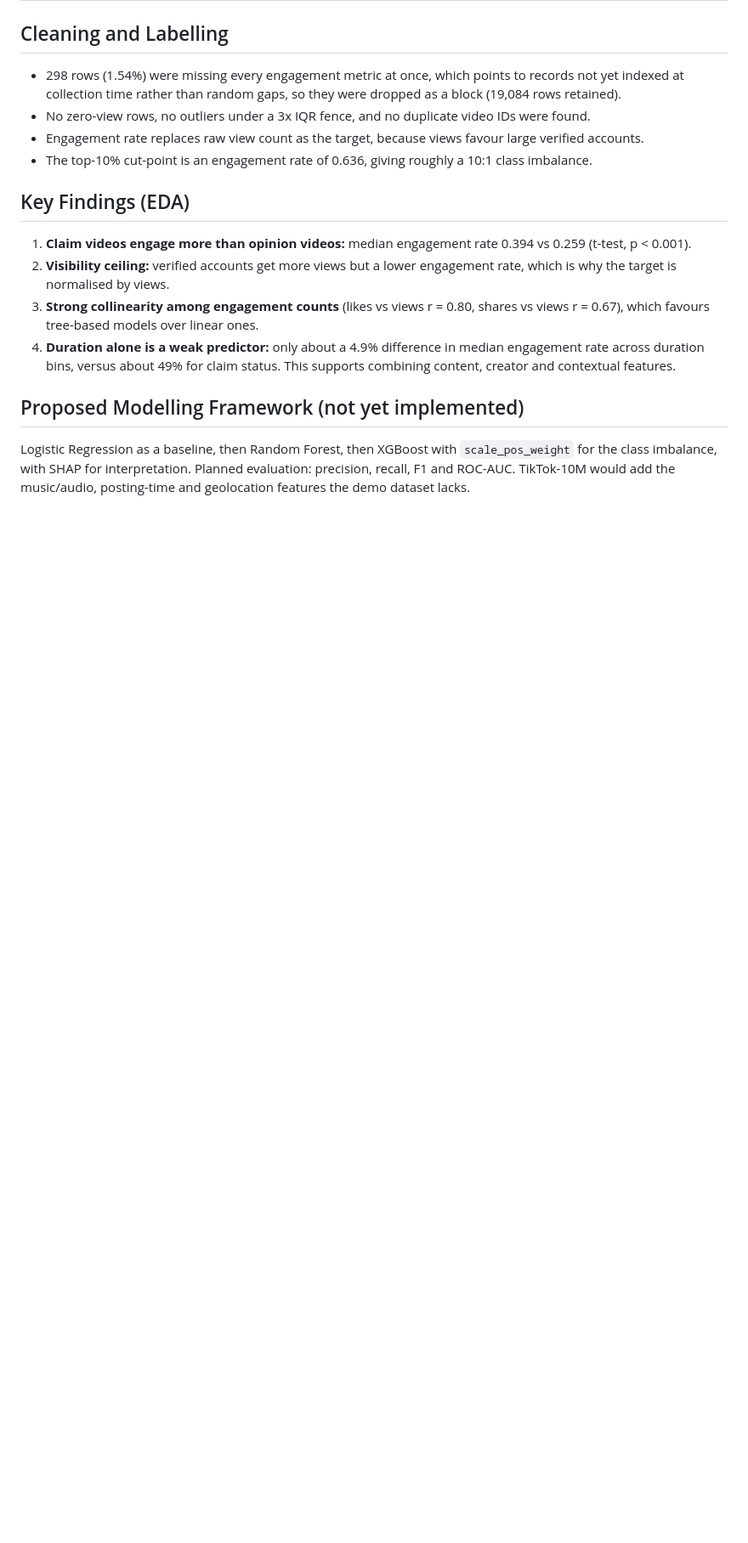
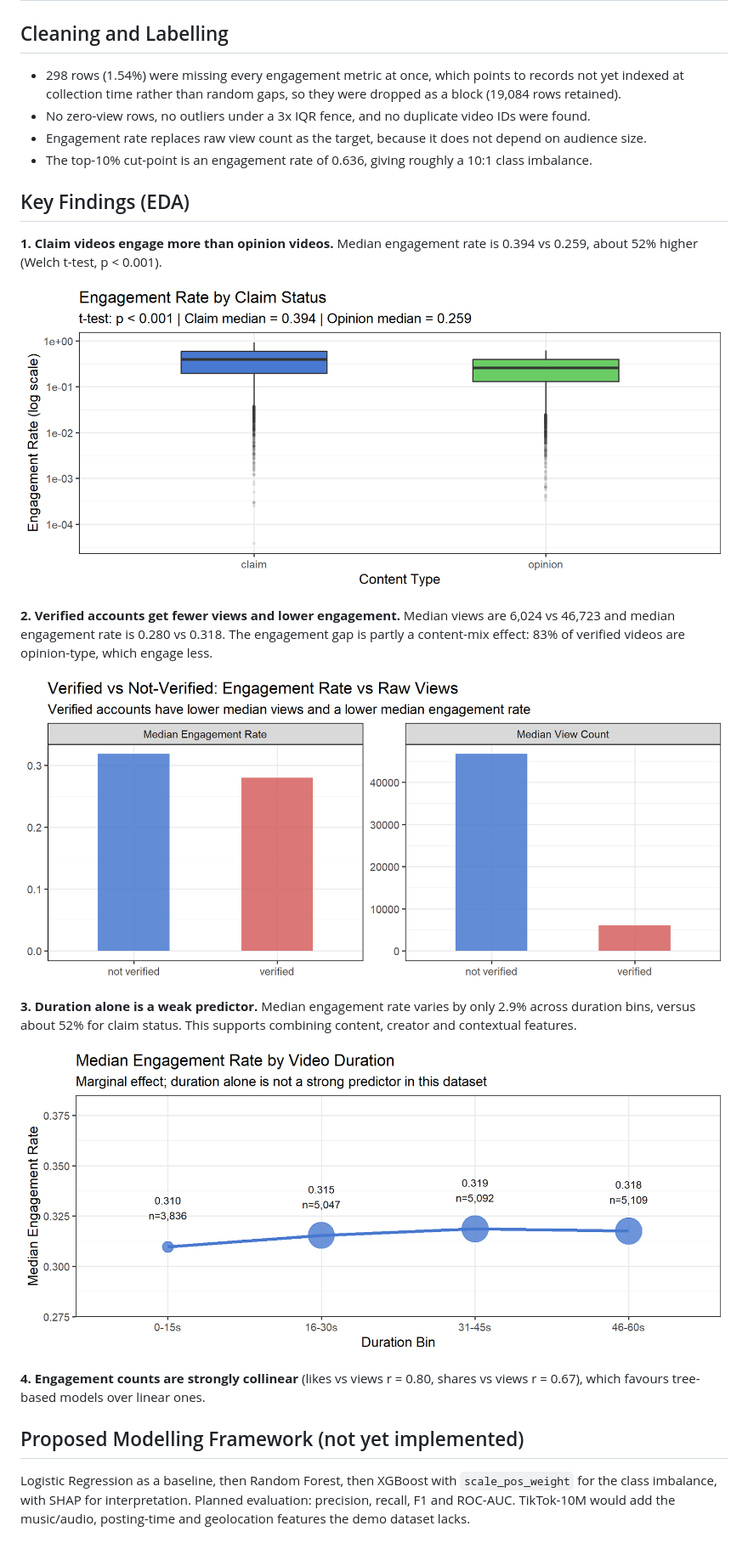
Before and after one commit to sodawahhe/tiktok-virality-prediction, a Markdown page: README.md, the part around the change printed below. Shown: that part at 85% size. Drawn GitHub-style; pictures changed too: figures/claim_vs_opinion.png (added), figures/duration_effect.png (added), figures/verified_accounts.png (added); blank space fills up the shorter version.

```diff
--- a/README.md
+++ b/README.md
@@ -27,15 +27,24 @@ Short-form video platforms produce enormous content volumes, yet only a small fr
 
 - 298 rows (1.54%) were missing every engagement metric at once, which points to records not yet indexed at collection time rather than random gaps, so they were dropped as a block (19,084 rows retained).
 - No zero-view rows, no outliers under a 3x IQR fence, and no duplicate video IDs were found.
-- Engagement rate replaces raw view count as the target, because views favour large verified accounts.
+- Engagement rate replaces raw view count as the target, because it does not depend on audience size.
 - The top-10% cut-point is an engagement rate of 0.636, giving roughly a 10:1 class imbalance.
 
 ## Key Findings (EDA)
 
-1. **Claim videos engage more than opinion videos:** median engagement rate 0.394 vs 0.259 (t-test, p < 0.001).
-2. **Visibility ceiling:** verified accounts get more views but a lower engagement rate, which is why the target is normalised by views.
-3. **Strong collinearity among engagement counts** (likes vs views r = 0.80, shares vs views r = 0.67), which favours tree-based models over linear ones.
-4. **Duration alone is a weak predictor:** only about a 4.9% difference in median engagement rate across duration bins, versus about 49% for claim status. This supports combining content, creator and contextual features.
+**1. Claim videos engage more than opinion videos.** Median engagement rate is 0.394 vs 0.259, about 52% higher (Welch t-test, p < 0.001).
+
+![Engagement rate by claim status](figures/claim_vs_opinion.png)
+
+**2. Verified accounts get fewer views and lower engagement.** Median views are 6,024 vs 46,723 and median engagement rate is 0.280 vs 0.318. The engagement gap is partly a content-mix effect: 83% of verified videos are opinion-type, which engage less.
+
+![Verified vs not-verified accounts](figures/verified_accounts.png)
+
+**3. Duration alone is a weak predictor.** Median engagement rate varies by only 2.9% across duration bins, versus about 52% for claim status. This supports combining content, creator and contextual features.
+
+![Median engagement rate by video duration](figures/duration_effect.png)
+
+**4. Engagement counts are strongly collinear** (likes vs views r = 0.80, shares vs views r = 0.67), which favours tree-based models over linear ones.
 
 ## Proposed Modelling Framework (not yet implemented)
 
```
Also changed, not shown: other parts of README.md (+20 -8 lines), data/README.md (added, +6 -0 lines), figures/engagement_distribution.png (added), 3 other files.
